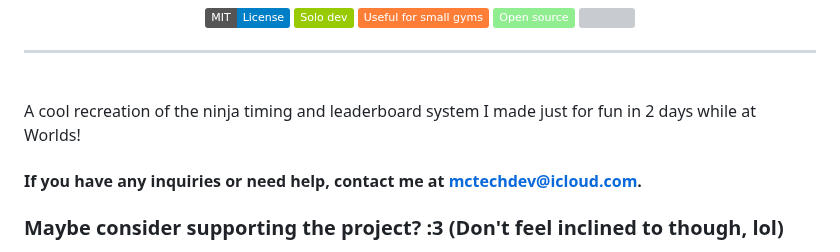
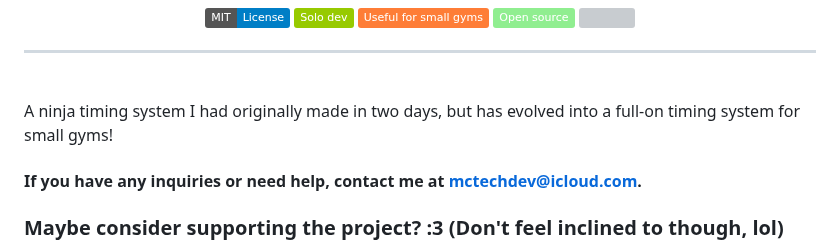
Before and after one commit to YourFurryDeveloper/McTech-Ninja-Timing-System, a Markdown page: README.md, the part around the change. Rendered like a GitHub page; badges without logos; grey boxes are pictures that could not be loaded.

```diff
--- a/README.md
+++ b/README.md
@@ -11,7 +11,7 @@
 
 ____
 <br />
-A cool recreation of the ninja timing and leaderboard system I made just for fun in 2 days while at Worlds!
+A ninja timing system I had originally made in two days, but has evolved into a full-on timing system for small gyms!
 
 #### If you have any inquiries or need help, contact me at mctechdev@icloud.com.
 
```
